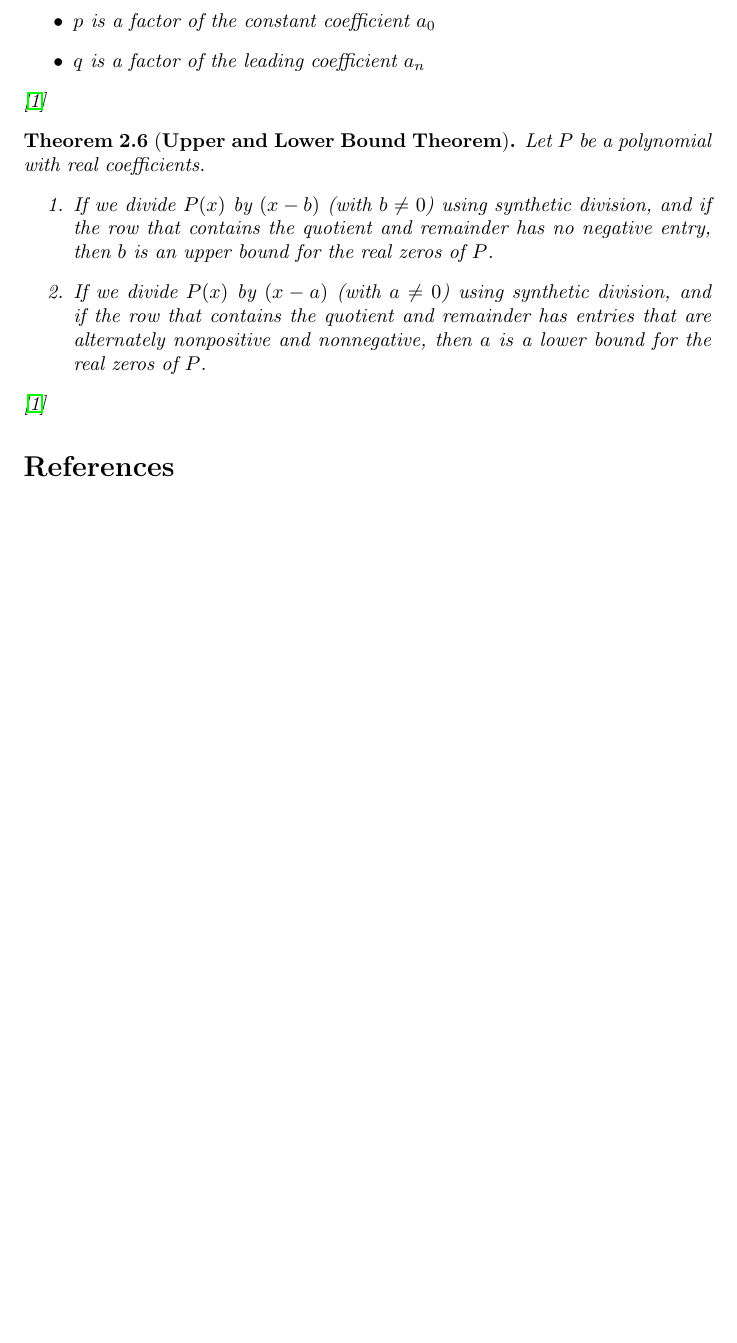
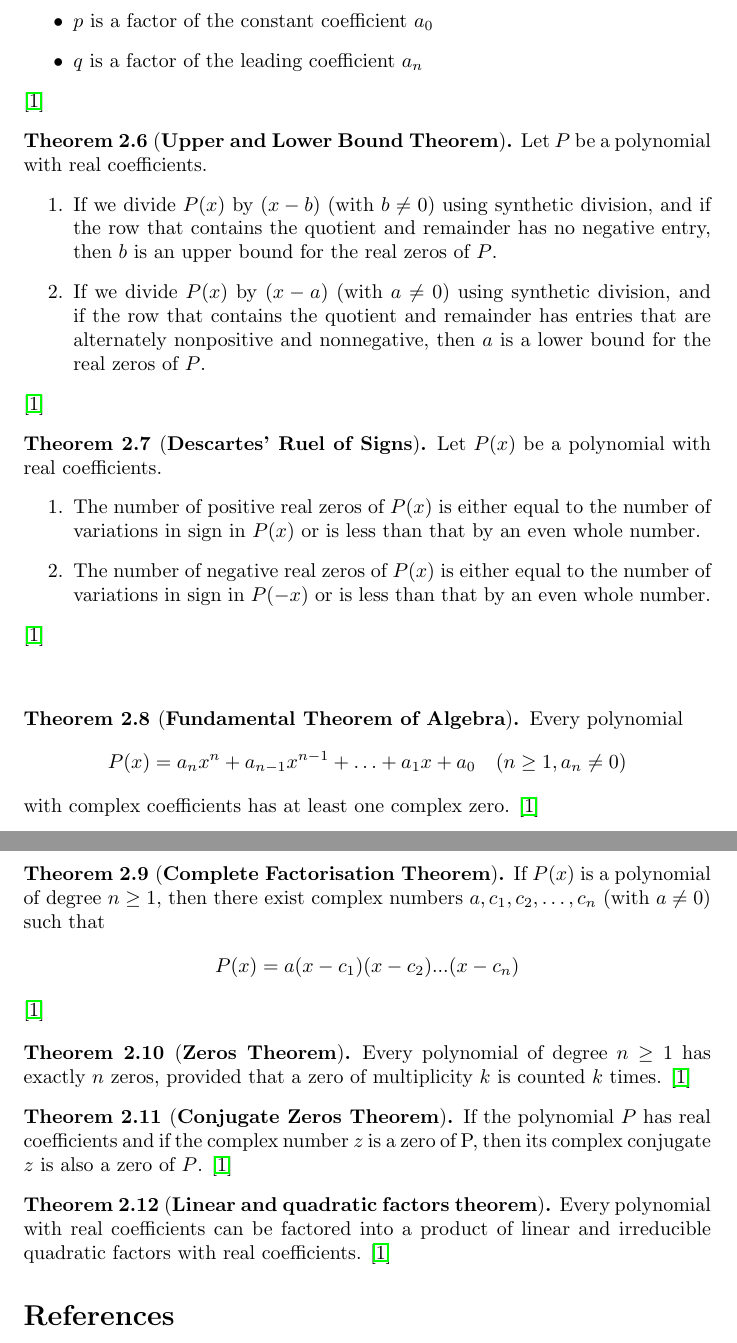
Before and after one commit to justinmbromley/mathematical-theorems, a LaTeX document (mathematical_theorems.tex): part of page 2 of 2 before the commit and two parts of pages 2 and 3 of 3 after it, the two joined at a grey line, cut so that both start at the same text, the shorter picture padded with empty space. Compiled offline with pdfLaTeX.

Commit message:
More maths

```diff
--- a/mathematical_theorems.tex
+++ b/mathematical_theorems.tex
@@ -1,7 +1,7 @@
 \documentclass{article}
 \usepackage{amsmath, tikz, amsthm, hyperref, amssymb}
 
-\theoremstyle{plain}
+\theoremstyle{definition}
 \newtheorem{theorem}{Theorem}[section]
 \newtheorem{proposition}[theorem]{Proposition}
 
@@ -98,9 +98,54 @@
     \cite{stewart2015precalculus}
 \end{theorem}
 
+\begin{theorem}[\textbf{Descartes' Ruel of Signs}]
+    Let $P(x)$ be a polynomial with real coefficients.
+    \begin{enumerate}
+        \item The number of positive real zeros of $P(x)$ is either equal to the number of variations in sign in $P(x)$ or is less than that by an even whole number.
 
+        \item The number of negative real zeros of $P(x)$ is either equal to the number of variations in sign in $P(-x)$ or is less than that by an even whole number.
+    \end{enumerate}
+    \cite{stewart2015precalculus}
+\end{theorem}
 
+\begin{center}
+    \begin{theorem}[\textbf{Fundamental Theorem of Algebra}]
+        Every polynomial
+        \[
+        P(x) = a_nx^n + a_{n-1}x^{n-1} + \ldots + a_1x + a_0 \quad (n\geq1, a_n\neq 0)
+        \]
+        with complex coefficients has at least one complex zero.
+        \cite{stewart2015precalculus}
+    \end{theorem}
+\end{center}
 
+\begin{center}
+    \begin{theorem}[\textbf{Complete Factorisation Theorem}]
+        If \(P(x)\) is a polynomial of degree \(n \geq 1\), then there exist complex numbers \(a, c_1, c_2, \ldots, c_n\) (with \(a \neq 0\)) such that
+        \begin{align*}
+            P(x) &= a(x-c_1)(x-c_2)...(x-c_n)
+        \end{align*}
+        \cite{stewart2015precalculus}
+    \end{theorem}
+\end{center}
+
+\begin{theorem}[\textbf{Zeros Theorem}]
+    Every polynomial of degree \(n \geq 1\) has exactly \(n\) zeros, provided that a zero of
+    multiplicity \(k\) is counted \(k\) times.
+    \cite{stewart2015precalculus}
+\end{theorem}
+
+\begin{theorem}[\textbf{Conjugate Zeros Theorem}]
+    If the polynomial \(P\) has real coefﬁcients and if the complex number \(z\) is a zero
+    of P, then its complex conjugate \(z\) is also a zero of \(P\).
+    \cite{stewart2015precalculus}
+\end{theorem}
+
+\begin{theorem}[\textbf{Linear and quadratic factors theorem}]
+    Every polynomial with real coefﬁcients can be factored into a product of linear
+    and irreducible quadratic factors with real coefﬁcients.
+    \cite{stewart2015precalculus}
+\end{theorem}
 
 \nocite{*}
 \bibliographystyle{unsrt}
```
Also changed, not shown: mathematical_theorems.pdf, 5 other files.
